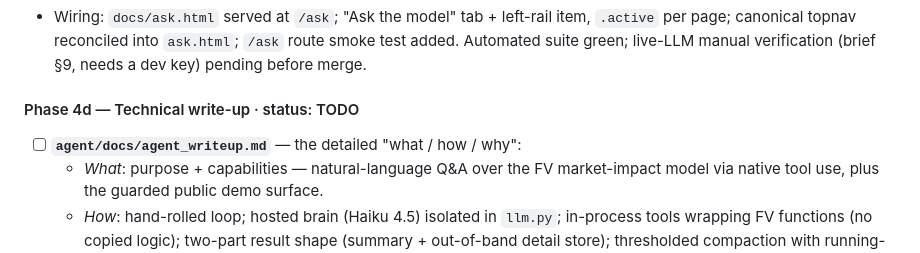
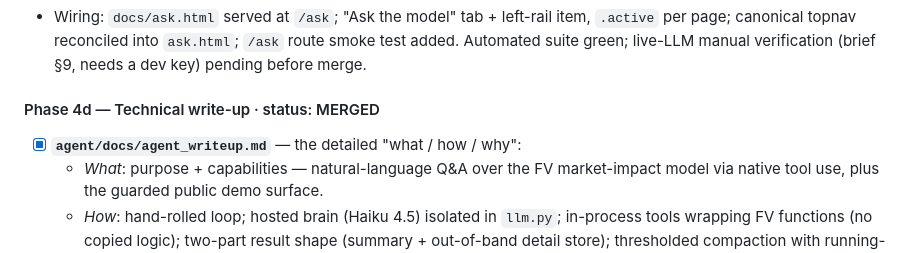
Before and after one commit to GarethCooke/FrontierView, a Markdown page: agent/docs/agent_roadmap.md, the part around the change. Rendered like a GitHub page.

Commit message:
Technical write-up delivered

```diff
--- a/agent/docs/agent_roadmap.md
+++ b/agent/docs/agent_roadmap.md
@@ -86,9 +86,9 @@ Public-facing surface + the portfolio write-up. Decomposed into gated sub-phases
 - [x] First-request cold-start note (Render free-tier spin-down).
 - Wiring: `docs/ask.html` served at `/ask`; "Ask the model" tab + left-rail item, `.active` per page; canonical topnav reconciled into `ask.html`; `/ask` route smoke test added. Automated suite green; live-LLM manual verification (brief §9, needs a dev key) pending before merge.
 
-#### Phase 4d — Technical write-up · status: TODO
+#### Phase 4d — Technical write-up · status: MERGED
 
-- [ ] **`agent/docs/agent_writeup.md`** — the detailed "what / how / why":
+- [x] **`agent/docs/agent_writeup.md`** — the detailed "what / how / why":
   - *What*: purpose + capabilities — natural-language Q&A over the FV market-impact model via native tool use, plus the guarded public demo surface.
   - *How*: hand-rolled loop; hosted brain (Haiku 4.5) isolated in `llm.py`; in-process tools wrapping FV functions (no copied logic); two-part result shape (summary + out-of-band detail store); thresholded compaction with running-state; two-surface error recovery; Pydantic single-source schemas; prompt caching; SSE streaming via the event-sink; the three-layer eval harness.
   - *Why*: the locked-decision rationale — DRY as a hard constraint; no framework ("everything hard lives in the scaffolding"); in-process over copied model logic; deterministic model as eval ground truth; synthetic recovery as estimator behaviour, not market calibration; AC schedules sub-optimal under the 0.6 power-law (feature, not bug); Almgren et al. (2005) correctness points.
```
Also changed, not shown: agent/docs/agent_writeup.md (added, +360 -0 lines).
